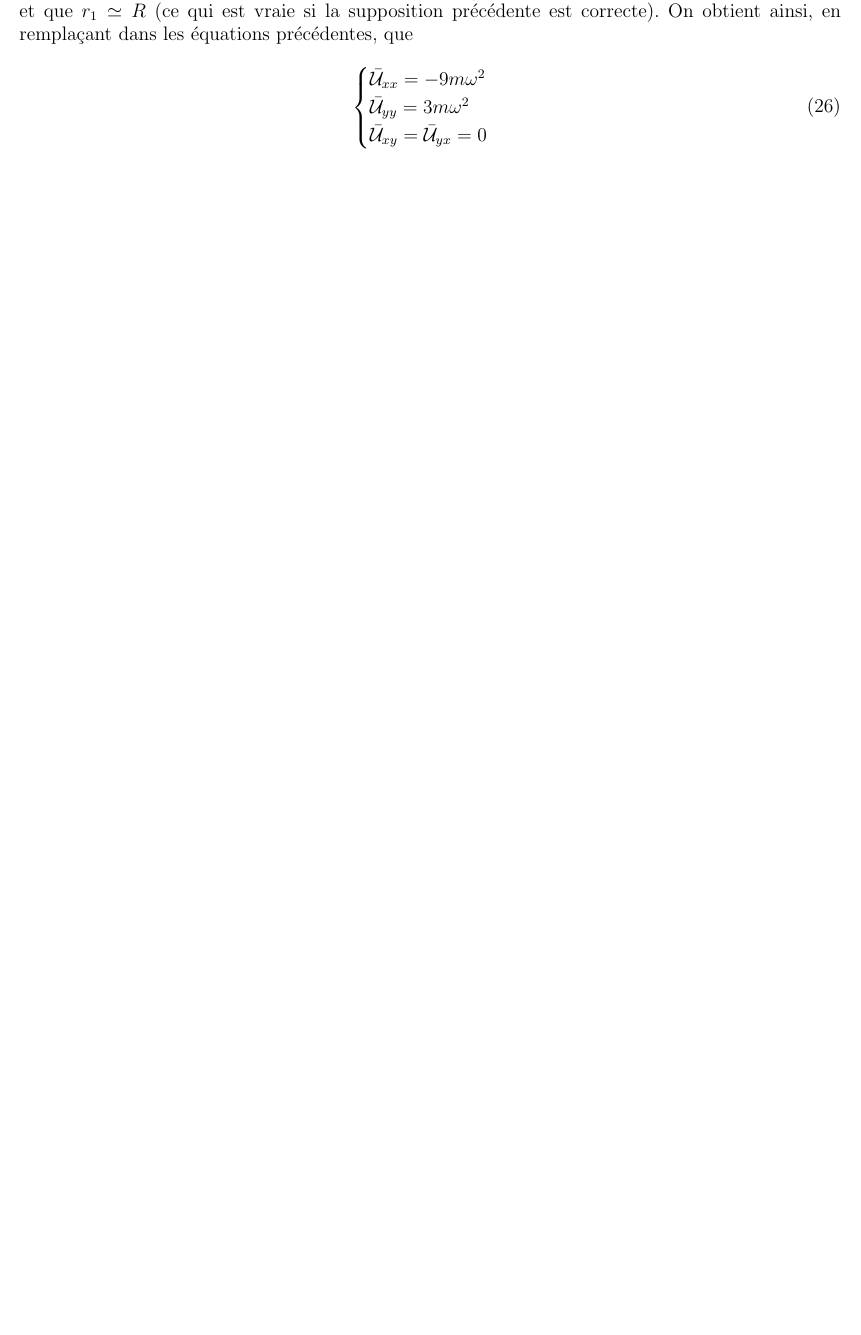
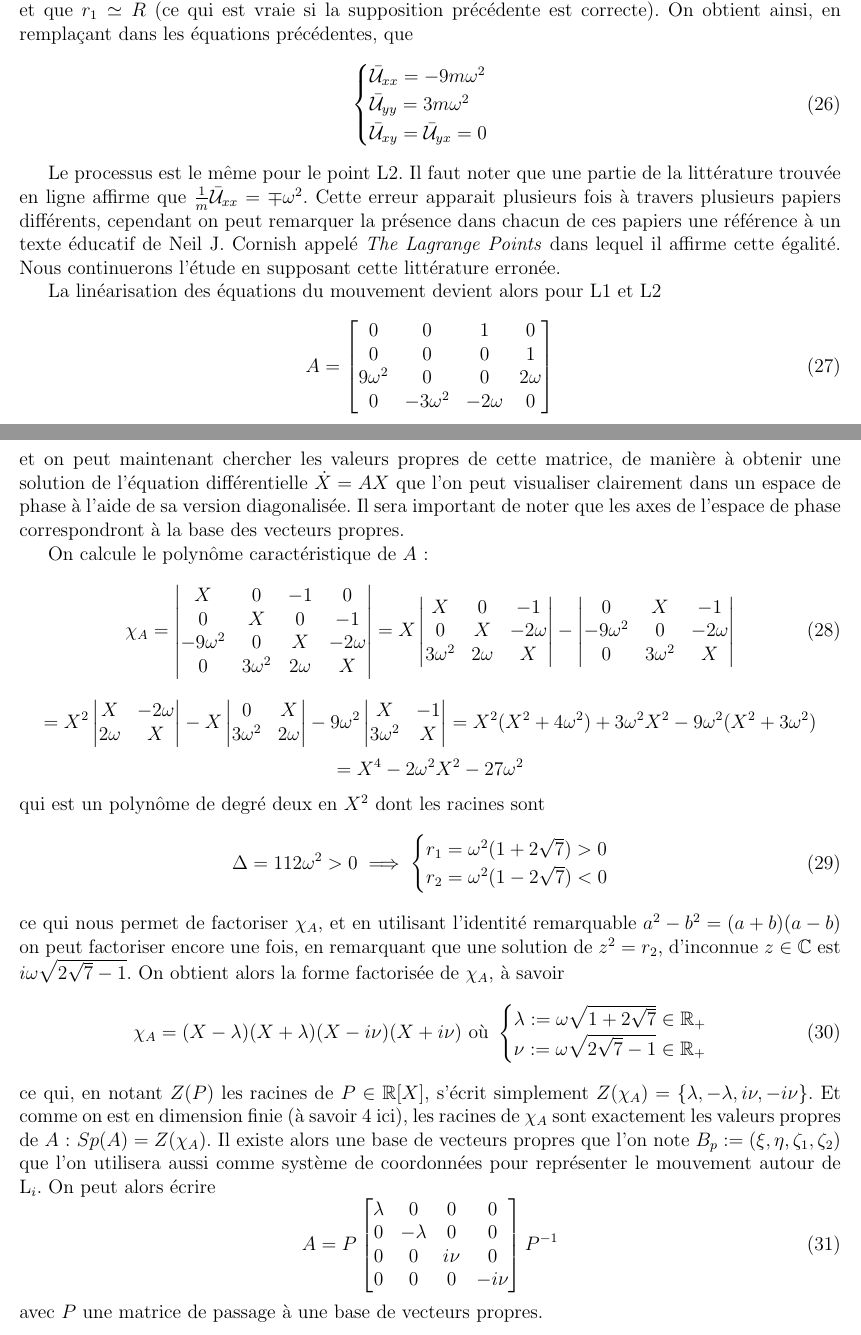
Before and after one commit to Skyman-2/TIPE-CR3BP, a LaTeX paper (papers/overview.tex): part of page 9 of 14 before the commit and two parts of pages 9 and 10 of 15 after it, the two joined at a grey line, cut so that both start at the same text, the shorter picture padded with empty space. Compiled offline with pdfLaTeX.

Commit message:
Feat : stability up to eigenvalues of L1 & L2

```diff
--- a/papers/overview.tex
+++ b/papers/overview.tex
@@ -399,11 +399,112 @@
 		\end{cases}
 	\end{equation}
 
+	Le processus est le même pour le point L2. Il faut noter que une partie de la littérature trouvée en ligne affirme que $\frac{1}{m}\bar{\mathcal{U}}_{xx} = \mp \omega^2$. Cette erreur apparait plusieurs fois à travers plusieurs papiers différents, cependant on peut remarquer la présence dans chacun de ces papiers une référence à un texte éducatif de Neil J. Cornish appelé \textit{The Lagrange Points} dans lequel il affirme cette égalité. Nous continuerons l'étude en supposant cette littérature erronée.
 
+	La linéarisation des équations du mouvement devient alors pour L1 et L2
+	\begin{equation}
+		A =
+		\begin{bmatrix}
+			0 & 0 & 1 & 0 \\
+			0 & 0 & 0 & 1 \\
+			9\omega^2 & 0
+			& 0 & 2\omega \\
+			0 & -3\omega^2
+			& -2\omega & 0
+		\end{bmatrix}
+	\end{equation}
+	et on peut maintenant chercher les valeurs propres de cette matrice, de manière à obtenir une solution de l'équation différentielle $\dot{X} = AX$ que l'on peut visualiser clairement dans un espace de phase à l'aide de sa version diagonalisée. Il sera important de noter que les axes de l'espace de phase correspondront à la base des vecteurs propres.
 
-
-
-
+	On calcule le polynôme caractéristique de $A$ :
+	\begin{equation}
+		\label{polynome carac de A}
+		\chi_A =
+		\begin{vmatrix}
+			X & 0 & -1 & 0
+			\\
+			0 & X & 0 & -1
+			\\
+			-9\omega^2 & 0 & X & - 2 \omega
+			\\
+			0 & 3\omega^2 & 2\omega & X
+		\end{vmatrix}
+		=
+		X\begin{vmatrix}
+			X & 0 & -1
+			\\
+			0 & X & - 2 \omega
+			\\
+			3\omega^2 & 2\omega & X
+		\end{vmatrix}
+		- \begin{vmatrix}
+			0 & X & -1
+			\\
+			-9\omega^2 & 0 & - 2 \omega
+			\\
+			0 & 3\omega^2 & X
+		\end{vmatrix}
+	\end{equation}
+	\begin{equation*}
+		=
+		X^2\begin{vmatrix}
+			X & - 2 \omega
+			\\
+			2\omega & X
+		\end{vmatrix}
+		-X\begin{vmatrix}
+			0 & X
+			\\
+			3\omega^2 & 2\omega
+		\end{vmatrix}
+		-9\omega^2\begin{vmatrix}
+			X & -1
+			\\
+			3\omega^2 & X
+		\end{vmatrix}
+		=
+		X^2(X^2+4\omega^2) + 3\omega^2X^2 - 9\omega^2(X^2+3\omega^2)
+	\end{equation*}
+	\begin{equation*}
+		= X^4 -2\omega^2X^2 - 27\omega^2
+	\end{equation*}
+	qui est un polynôme de degré deux en $X^2$ dont les racines sont
+	\begin{equation}
+		\Delta = 112\omega^2 > 0
+		\implies
+		\begin{cases}
+			r_1 = \omega^2(1 + 2\sqrt{7}) > 0
+			\\
+			r_2 = \omega^2(1 - 2\sqrt{7}) < 0
+		\end{cases}
+	\end{equation}
+	ce qui nous permet de factoriser $\chi_A$, et en utilisant l'identité remarquable $a^2-b^2 = (a+b)(a-b)$ on peut factoriser encore une fois, en remarquant que une solution de $z^2 = r_2$, d'inconnue $z \in \mathbb{C}$ est $i\omega\sqrt{2\sqrt{7}-1}$. On obtient alors la forme factorisée de $\chi_A$, à savoir
+	\begin{equation}
+		\label{polynome carac A scindé}
+		\chi_A = (X-\lambda)(X+\lambda)(X-i\nu)(X+i\nu)
+	\text{ où }
+	\begin{cases}
+		\lambda := \omega\sqrt{1+2\sqrt{7}} \in \mathbb{R}_+
+		\\
+		\nu := \omega\sqrt{2\sqrt{7}-1} \in \mathbb{R}_+
+	\end{cases}
+	\end{equation}
+	ce qui, en notant $Z(P)$ les racines de $P \in \mathbb{R}[X]$, s'écrit simplement $Z(\chi_A) = \{\lambda, -\lambda, i\nu, -i\nu\}$. Et comme on est en dimension finie (à savoir 4 ici), les racines de $\chi_A$ sont exactement les valeurs propres de $A$ : $Sp(A) = Z(\chi_A)$. Il existe alors une base de vecteurs propres que l'on note $B_{p} := (\xi, \eta, \zeta_1, \zeta_2)$ que l'on utilisera aussi comme système de coordonnées pour représenter le mouvement autour de L$_i$. On peut alors écrire
+	\begin{equation}
+		A
+		=
+		P
+		\begin{bmatrix}
+			\lambda & 0 & 0 & 0
+			\\
+			0 & -\lambda & 0 & 0
+			\\
+			0 & 0 & i\nu & 0
+			\\
+			0 & 0 & 0 & -i\nu
+		\end{bmatrix}
+		P^{-1}
+	\end{equation}
+	avec $P$ une matrice de passage à une base de vecteurs propres.
 
 
 
```
Also changed, not shown: papers/overview.pdf, papers/overview.tex (2 more changed lines), 4 other files.
